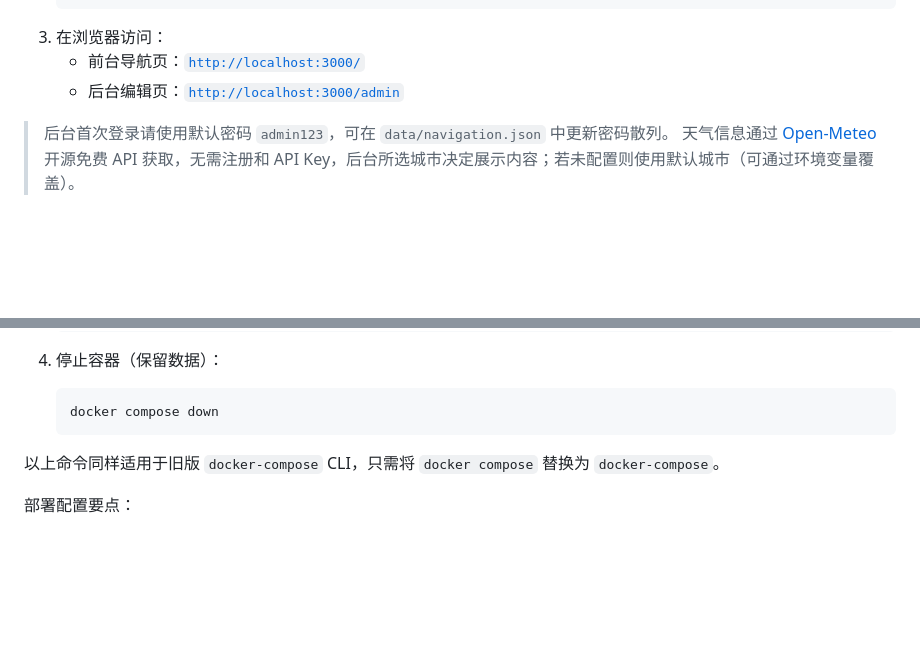
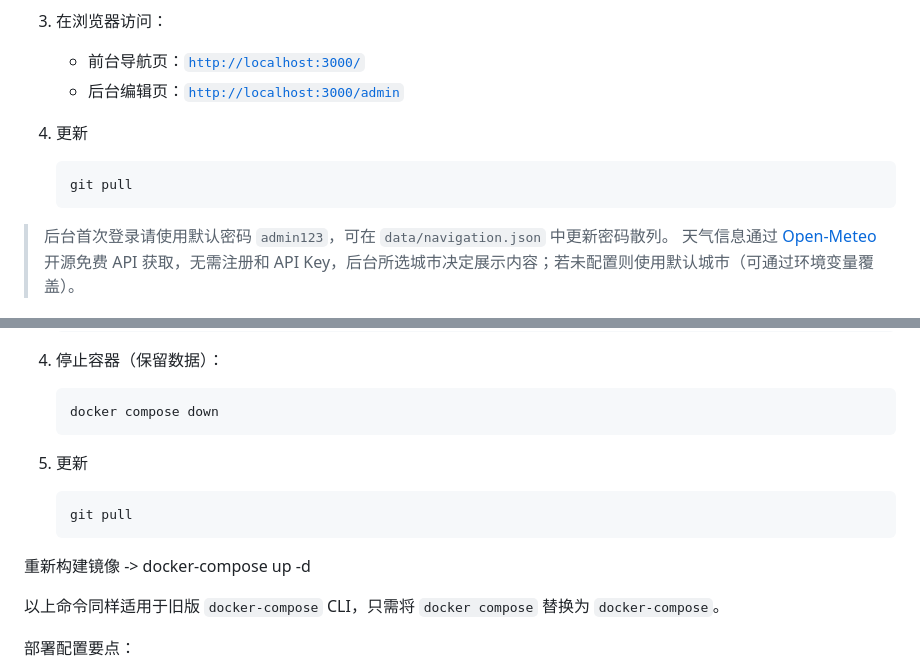
Before and after one commit to loveyyp1314/SimPage, a Markdown page: README.md, 2 parts joined by grey strips. Rendered like a GitHub page; blank space fills up the shorter version.

````diff
--- a/README.md
+++ b/README.md
@@ -37,6 +37,11 @@
    - 前台导航页：[`http://localhost:3000/`](http://localhost:3000/)
    - 后台编辑页：[`http://localhost:3000/admin`](http://localhost:3000/admin.html)
 
+4. 更新
+   ```bash
+   git pull
+   ```
+
 > 后台首次登录请使用默认密码 `admin123`，可在 `data/navigation.json` 中更新密码散列。
 > 天气信息通过 [Open-Meteo](https://open-meteo.com/) 开源免费 API 获取，无需注册和 API Key，后台所选城市决定展示内容；若未配置则使用默认城市（可通过环境变量覆盖）。
 
@@ -65,6 +70,11 @@
    ```bash
    docker compose down
    ```
+5. 更新
+   ```bash
+   git pull
+   ```
+重新构建镜像 -> docker-compose up -d
 
 以上命令同样适用于旧版 `docker-compose` CLI，只需将 `docker compose` 替换为 `docker-compose`。
 
````
